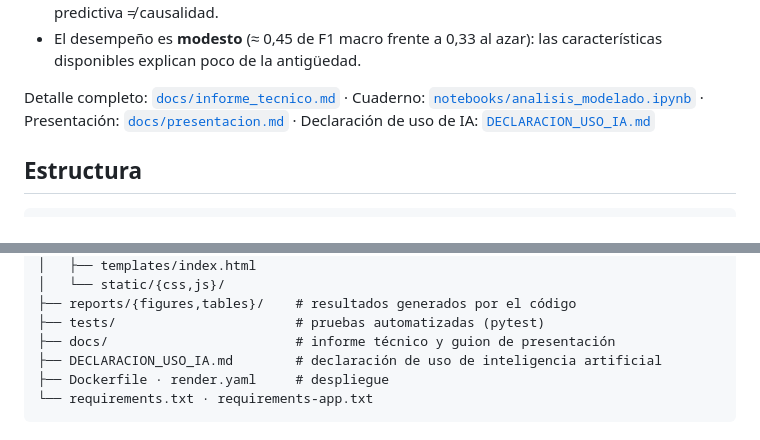
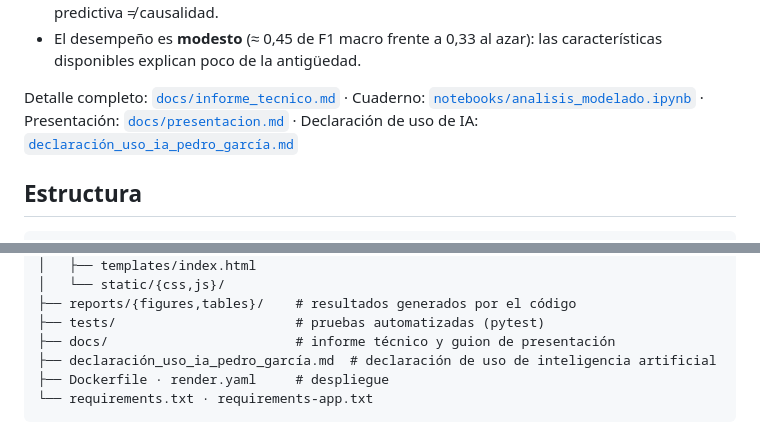
Before and after one commit to pedrogarciar13/proyecto_final_ml, a Markdown page: README.md, 2 parts joined by grey strips. GitHub-like rendering.

Commit message:
Rename AI-use declaration file
Co-Authored-By: Claude Opus 5.5 <noreply@anthropic.com>
Claude-Session: https://claude.ai/code/session_018PL8QiCLriQjHf3FhRmf4b

````diff
--- a/README.md
+++ b/README.md
@@ -20,7 +20,7 @@ Clasificador supervisado que asigna a un negocio de comida un **nivel de riesgo
 * **Variables que más pesan:** edad del propietario y lo que el negocio le deja al mes. Importancia predictiva ≠ causalidad.
 * El desempeño es **modesto** (≈ 0,45 de F1 macro frente a 0,33 al azar): las características disponibles explican poco de la antigüedad.
 
-Detalle completo: [`docs/informe_tecnico.md`](docs/informe_tecnico.md) · Cuaderno: [`notebooks/analisis_modelado.ipynb`](notebooks/analisis_modelado.ipynb) · Presentación: [`docs/presentacion.md`](docs/presentacion.md) · Declaración de uso de IA: [`DECLARACION_USO_IA.md`](DECLARACION_USO_IA.md)
+Detalle completo: [`docs/informe_tecnico.md`](docs/informe_tecnico.md) · Cuaderno: [`notebooks/analisis_modelado.ipynb`](notebooks/analisis_modelado.ipynb) · Presentación: [`docs/presentacion.md`](docs/presentacion.md) · Declaración de uso de IA: [`declaración_uso_ia_pedro_garcía.md`](declaración_uso_ia_pedro_garcía.md)
 
 ## Estructura
 
@@ -45,7 +45,7 @@ proyecto_final_ml/
 ├── reports/{figures,tables}/    # resultados generados por el código
 ├── tests/                       # pruebas automatizadas (pytest)
 ├── docs/                        # informe técnico y guion de presentación
-├── DECLARACION_USO_IA.md        # declaración de uso de inteligencia artificial
+├── declaración_uso_ia_pedro_garcía.md  # declaración de uso de inteligencia artificial
 ├── Dockerfile · render.yaml     # despliegue
 └── requirements.txt · requirements-app.txt
 ```
````
Also changed, not shown: declaración_uso_ia_pedro_garcía.md (renamed from DECLARACION_USO_IA.md).
